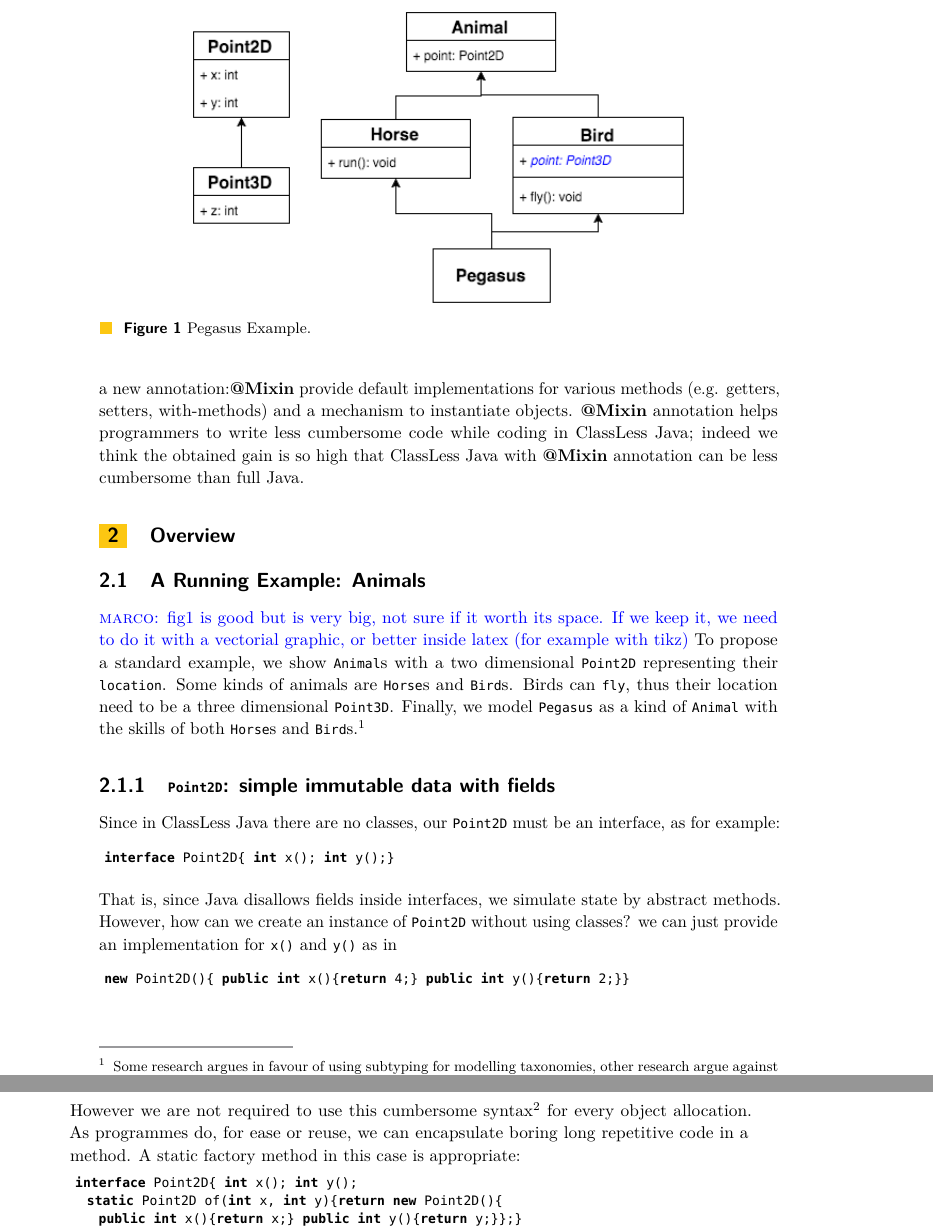
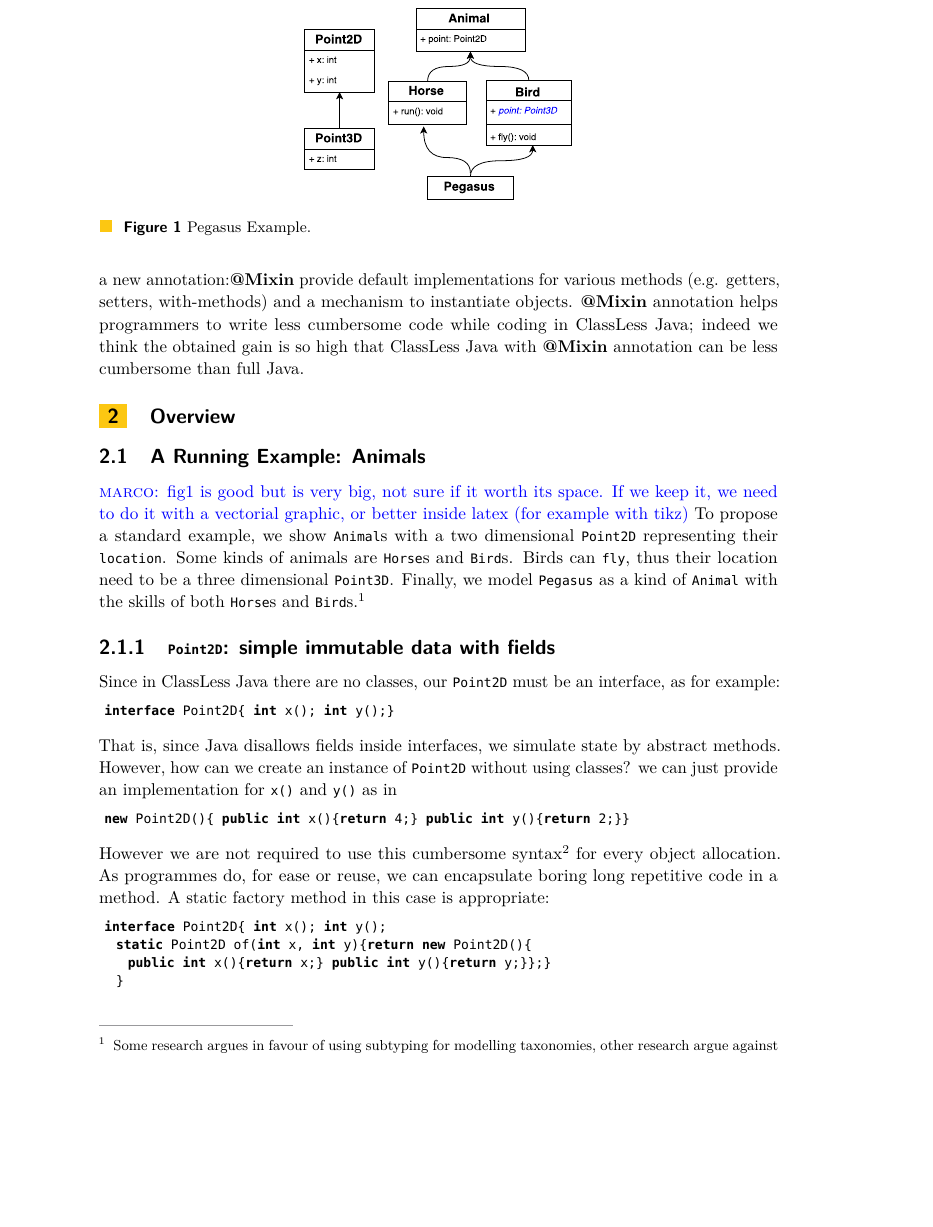
Before and after one commit to YanlinWang/MixinAnnoProcessor, a LaTeX paper (paper/paper.tex, which reads paper/sections/Overview.tex): two parts of pages 4 and 5 of 23 before the commit and part of page 4 of 23 after it, the two joined at a grey line, cut so that both start at the same text, the shorter picture padded with empty space. Compiled offline with pdfLaTeX.

Commit message:
Pegasus vector-graph

```diff
--- a/paper/sections/Overview.tex
+++ b/paper/sections/Overview.tex
@@ -13,9 +13,9 @@ indeed we think the obtained gain is so high that ClassLess Java with \mixin ann
 
 \section{Overview}\label{sec:ep}
 
-\begin{figure}[tbp]
+\begin{figure}
 \centering
-\includegraphics[width=4in]{PegasusDetail.png}
+\includegraphics[height=4cm]{PegasusDetail.pdf}
 \caption{Pegasus Example.}\label{fig:pegasus}
 \end{figure}
 
```
Also changed, not shown: paper/PegasusDetail.pdf (added), 1 other file.
